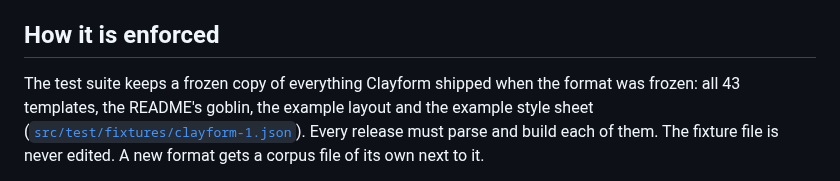
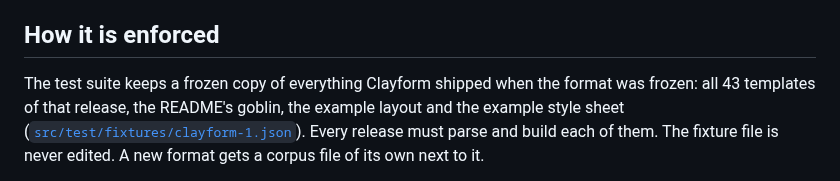
Before and after one commit to sezginkipel/clayform, a Markdown page: docs/format.md, the part around the change. Rendered like a GitHub page.

```diff
--- a/docs/format.md
+++ b/docs/format.md
@@ -21,7 +21,7 @@ layouts and styles get one the first time either format has to change.
 ## How it is enforced
 
 The test suite keeps a frozen copy of everything Clayform shipped when the format was frozen:
-all 43 templates, the README's goblin, the example layout and the example style sheet
+all 43 templates of that release, the README's goblin, the example layout and the example style sheet
 ([`src/test/fixtures/clayform-1.json`](../src/test/fixtures/clayform-1.json)). Every release
 must parse and build each of them. The fixture file is never edited. A new format gets a corpus
 file of its own next to it.
```
Also changed, not shown: README.md (+1 -1 lines), docs/templates.md (+44 -0 lines), docs/templates/cup.png (added), docs/templates/flagpole.png (added), docs/templates/meadow.png (added), docs/templates/signpost.png (added), 4 other files.
